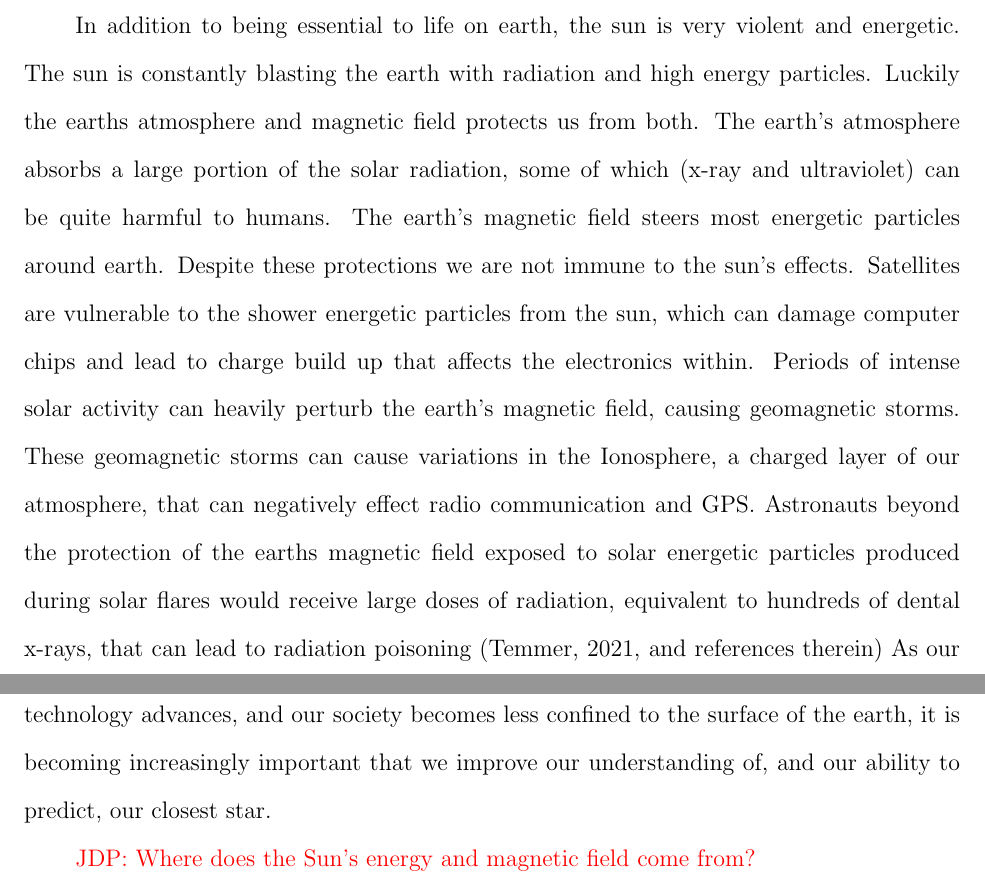
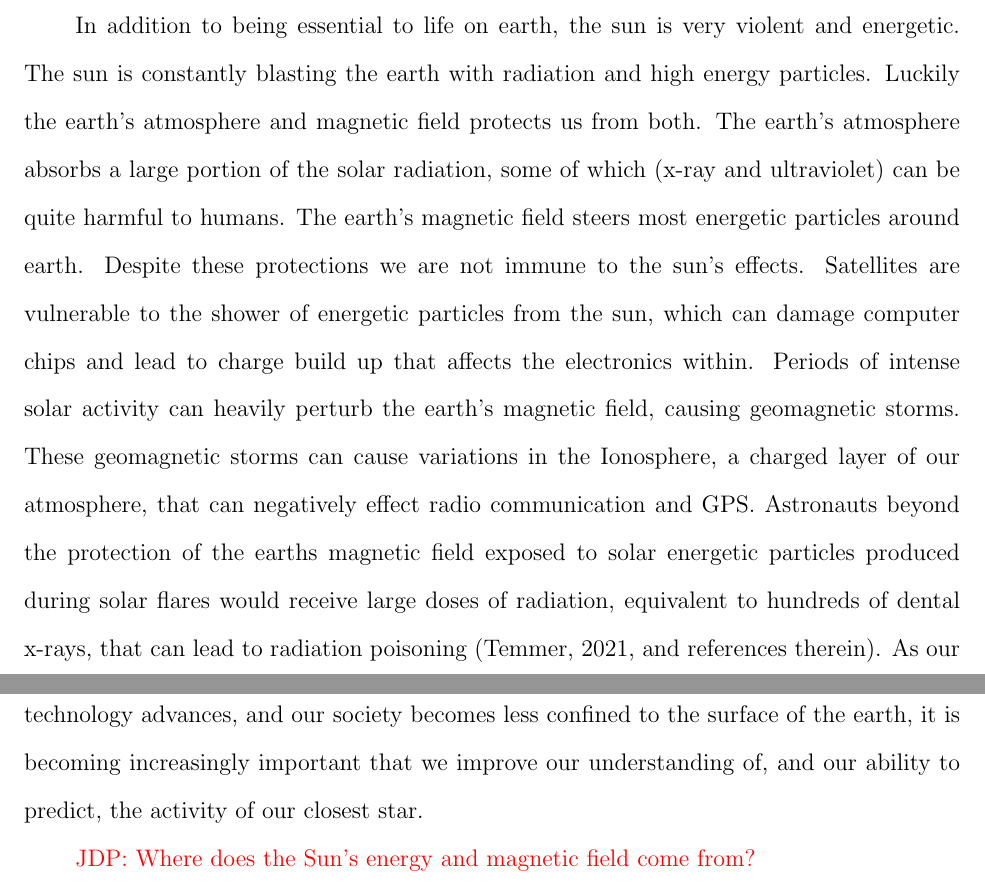
Before and after one commit to jacobdparker/Thesis-Introduction, a LaTeX thesis (main.tex, which reads introduction.tex): two parts of pages 1 and 2 of 11, joined at a grey line, cut so that both start at the same text. Compiled offline with pdfLaTeX.

Commit message:
local sync

```diff
--- a/introduction.tex
+++ b/introduction.tex
@@ -11,15 +11,15 @@ Despite our reliance on the sun it is often underappreciated by us and overlooke
 
 In addition to being essential to life on earth, the sun is very violent and energetic.
 The sun is constantly blasting the earth with radiation and high energy particles.
-Luckily the earths atmosphere and magnetic field protects us from both.
+Luckily the earth's atmosphere and magnetic field protects us from both.
 The earth's atmosphere absorbs a large portion of the solar radiation, some of which (x-ray and ultraviolet) can be quite harmful to humans.
 The earth's magnetic field steers most energetic particles around earth.
 Despite these protections we are not immune to the sun's effects.
-Satellites are vulnerable to the shower energetic particles from the sun, which can damage computer chips and lead to charge build up that affects the electronics within.
+Satellites are vulnerable to the shower of energetic particles from the sun, which can damage computer chips and lead to charge build up that affects the electronics within.
 Periods of intense solar activity can heavily perturb the earth's magnetic field, causing geomagnetic storms.
 These geomagnetic storms can cause variations in the Ionosphere, a charged layer of our atmosphere, that can negatively effect radio communication and GPS.
-Astronauts beyond the protection of the earths magnetic field exposed to solar energetic particles produced during solar flares would receive large doses of radiation, equivalent to hundreds of dental x-rays, that can lead to radiation poisoning \citep[][and references therein]{Temmer2021}
-As our technology advances, and our society becomes less confined to the surface of the earth, it is becoming increasingly important that we improve our understanding of, and our ability to predict, our closest star.
+Astronauts beyond the protection of the earths magnetic field exposed to solar energetic particles produced during solar flares would receive large doses of radiation, equivalent to hundreds of dental x-rays, that can lead to radiation poisoning \citep[][and references therein]{Temmer2021}.
+As our technology advances, and our society becomes less confined to the surface of the earth, it is becoming increasingly important that we improve our understanding of, and our ability to predict, the activity of our closest star.
 
 
 
```
